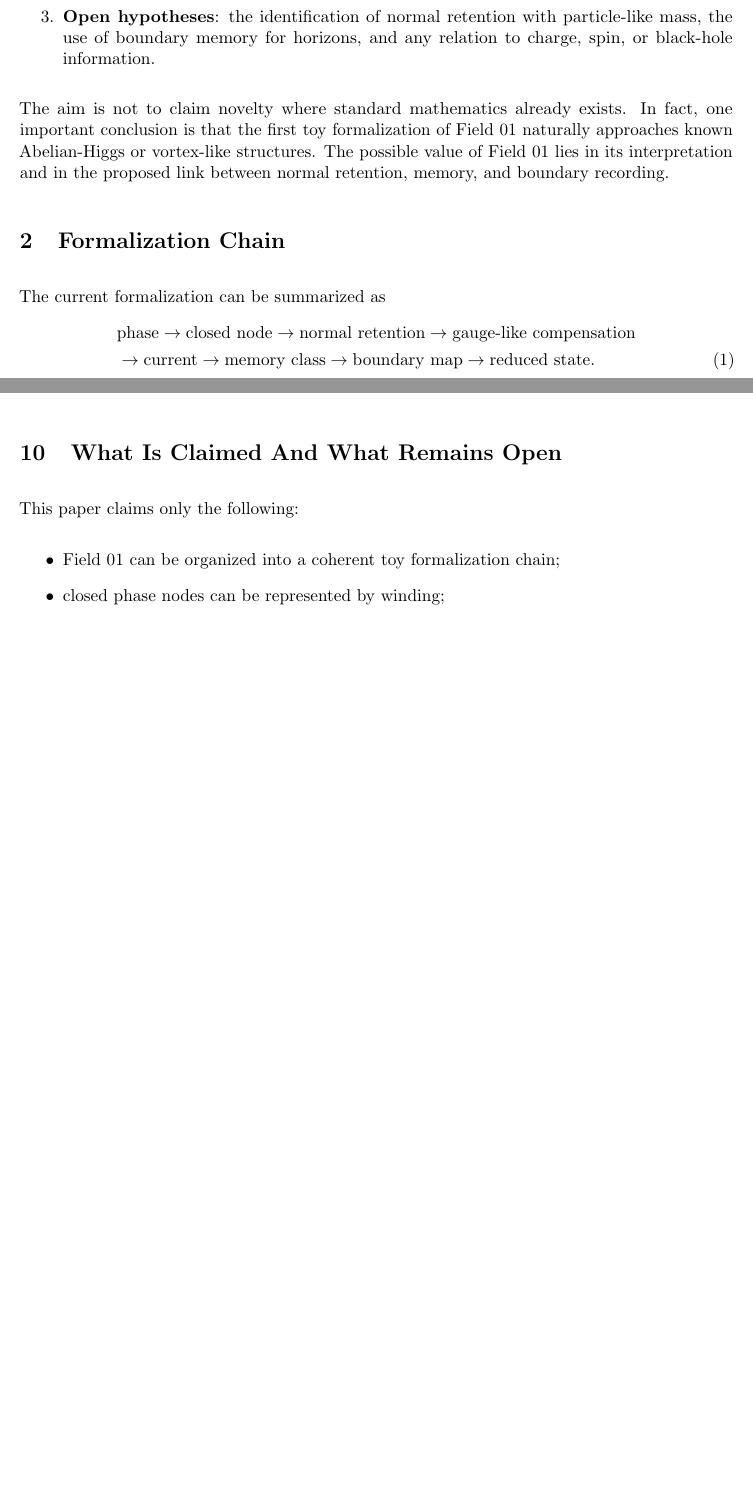
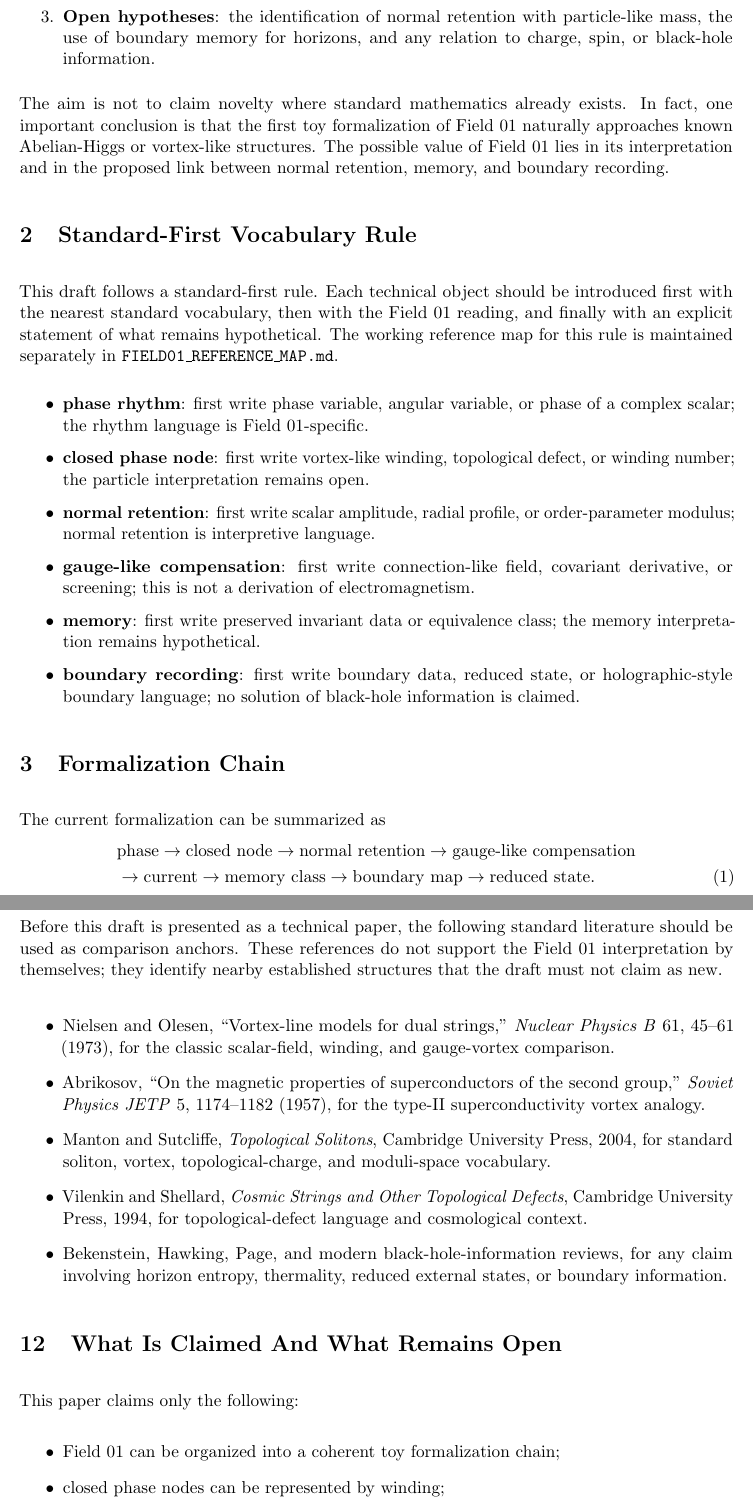
Before and after one commit to nikolaidere928-boop/field01, a LaTeX paper (articles/field01_formalization_program_en.tex): two parts of pages 2 and 6 of 7 before the commit and two parts of pages 2 and 7 of 8 after it, joined at a grey line, cut so that both start at the same text, the shorter picture padded with empty space. Compiled offline with pdfLaTeX.

Commit message:
Add files via upload

```diff
--- a/articles/field01_formalization_program_en.tex
+++ b/articles/field01_formalization_program_en.tex
@@ -48,6 +48,19 @@ Three levels must be kept separate:
 \end{enumerate}
 
 The aim is not to claim novelty where standard mathematics already exists. In fact, one important conclusion is that the first toy formalization of Field 01 naturally approaches known Abelian-Higgs or vortex-like structures. The possible value of Field 01 lies in its interpretation and in the proposed link between normal retention, memory, and boundary recording.
+
+\section{Standard-First Vocabulary Rule}
+
+This draft follows a standard-first rule. Each technical object should be introduced first with the nearest standard vocabulary, then with the Field 01 reading, and finally with an explicit statement of what remains hypothetical. The working reference map for this rule is maintained separately in \texttt{FIELD01\_REFERENCE\_MAP.md}.
+
+\begin{itemize}
+\item \textbf{phase rhythm}: first write phase variable, angular variable, or phase of a complex scalar; the rhythm language is Field 01-specific.
+\item \textbf{closed phase node}: first write vortex-like winding, topological defect, or winding number; the particle interpretation remains open.
+\item \textbf{normal retention}: first write scalar amplitude, radial profile, or order-parameter modulus; normal retention is interpretive language.
+\item \textbf{gauge-like compensation}: first write connection-like field, covariant derivative, or screening; this is not a derivation of electromagnetism.
+\item \textbf{memory}: first write preserved invariant data or equivalence class; the memory interpretation remains hypothetical.
+\item \textbf{boundary recording}: first write boundary data, reduced state, or holographic-style boundary language; no solution of black-hole information is claimed.
+\end{itemize}
 
 \section{Formalization Chain}
 
@@ -317,6 +330,18 @@ A reduced state may appear thermal,
 
 The Field 01 interpretation is that thermality may reflect reduced access to the full boundary record, not necessarily destruction of the record. This does not derive Hawking radiation or solve the black-hole information problem. It is only a formal expression of the model's interpretive stance.
 
+\section{Immediate Reference Anchors}
+
+Before this draft is presented as a technical paper, the following standard literature should be used as comparison anchors. These references do not support the Field 01 interpretation by themselves; they identify nearby established structures that the draft must not claim as new.
+
+\begin{itemize}
+\item Nielsen and Olesen, ``Vortex-line models for dual strings,'' \textit{Nuclear Physics B} 61, 45--61 (1973), for the classic scalar-field, winding, and gauge-vortex comparison.
+\item Abrikosov, ``On the magnetic properties of superconductors of the second group,'' \textit{Soviet Physics JETP} 5, 1174--1182 (1957), for the type-II superconductivity vortex analogy.
+\item Manton and Sutcliffe, \textit{Topological Solitons}, Cambridge University Press, 2004, for standard soliton, vortex, topological-charge, and moduli-space vocabulary.
+\item Vilenkin and Shellard, \textit{Cosmic Strings and Other Topological Defects}, Cambridge University Press, 1994, for topological-defect language and cosmological context.
+\item Bekenstein, Hawking, Page, and modern black-hole-information reviews, for any claim involving horizon entropy, thermality, reduced external states, or boundary information.
+\end{itemize}
+
 \section{What Is Claimed And What Remains Open}
 
 This paper claims only the following:
```
Also changed, not shown: articles/field01_formalization_program_en.pdf (added), articles/particle_as_closed_wave_en.pdf (added), articles/field01_formalization_program_en.tex (18 more changed lines), 13 other files.
